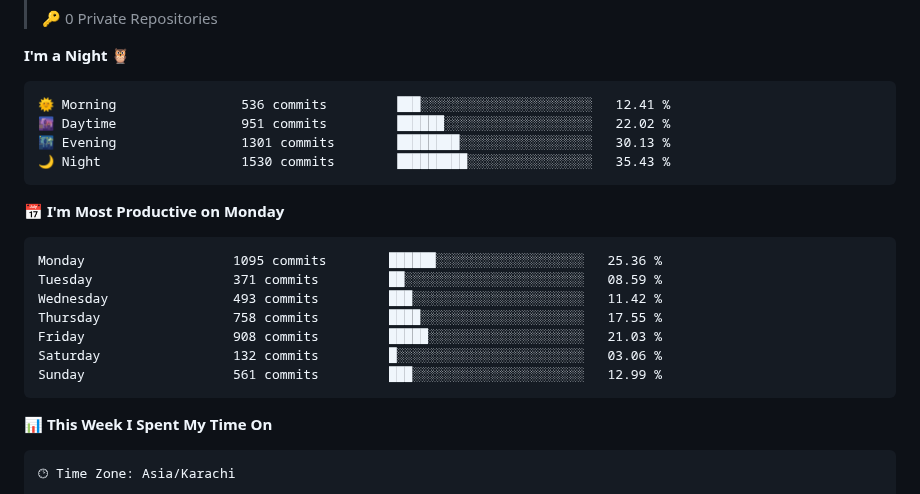
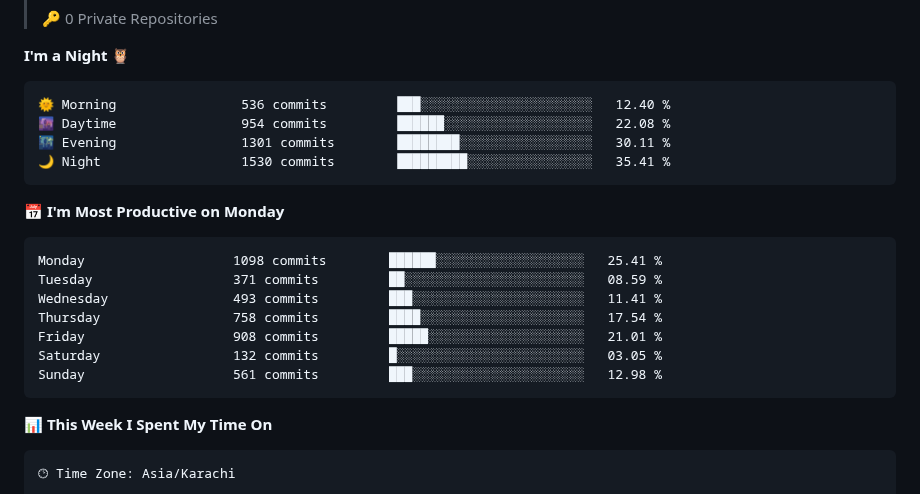
Before and after one commit to RaahimShah98/RaahimShah98, a Markdown page: README.md, the part around one of its changes. GitHub-like rendering.

Commit message:
Updated with Dev Metrics

````diff
--- a/README.md
+++ b/README.md
@@ -51,21 +51,21 @@
 **I'm a Night 🦉**
 
 ```text
-🌞 Morning                536 commits         ███░░░░░░░░░░░░░░░░░░░░░░   12.41 %
-🌆 Daytime                951 commits         ██████░░░░░░░░░░░░░░░░░░░   22.02 %
-🌃 Evening                1301 commits        ████████░░░░░░░░░░░░░░░░░   30.13 %
-🌙 Night                  1530 commits        █████████░░░░░░░░░░░░░░░░   35.43 %
+🌞 Morning                536 commits         ███░░░░░░░░░░░░░░░░░░░░░░   12.40 %
+🌆 Daytime                954 commits         ██████░░░░░░░░░░░░░░░░░░░   22.08 %
+🌃 Evening                1301 commits        ████████░░░░░░░░░░░░░░░░░   30.11 %
+🌙 Night                  1530 commits        █████████░░░░░░░░░░░░░░░░   35.41 %
 ```
 📅 **I'm Most Productive on Monday**
 
 ```text
-Monday                   1095 commits        ██████░░░░░░░░░░░░░░░░░░░   25.36 %
+Monday                   1098 commits        ██████░░░░░░░░░░░░░░░░░░░   25.41 %
 Tuesday                  371 commits         ██░░░░░░░░░░░░░░░░░░░░░░░   08.59 %
-Wednesday                493 commits         ███░░░░░░░░░░░░░░░░░░░░░░   11.42 %
-Thursday                 758 commits         ████░░░░░░░░░░░░░░░░░░░░░   17.55 %
-Friday                   908 commits         █████░░░░░░░░░░░░░░░░░░░░   21.03 %
-Saturday                 132 commits         █░░░░░░░░░░░░░░░░░░░░░░░░   03.06 %
-Sunday                   561 commits         ███░░░░░░░░░░░░░░░░░░░░░░   12.99 %
+Wednesday                493 commits         ███░░░░░░░░░░░░░░░░░░░░░░   11.41 %
+Thursday                 758 commits         ████░░░░░░░░░░░░░░░░░░░░░   17.54 %
+Friday                   908 commits         █████░░░░░░░░░░░░░░░░░░░░   21.01 %
+Saturday                 132 commits         █░░░░░░░░░░░░░░░░░░░░░░░░   03.05 %
+Sunday                   561 commits         ███░░░░░░░░░░░░░░░░░░░░░░   12.98 %
 ```
 
 
````
Also changed, not shown: other parts of README.md (+1 -1 lines), assets/bar_graph.png.
